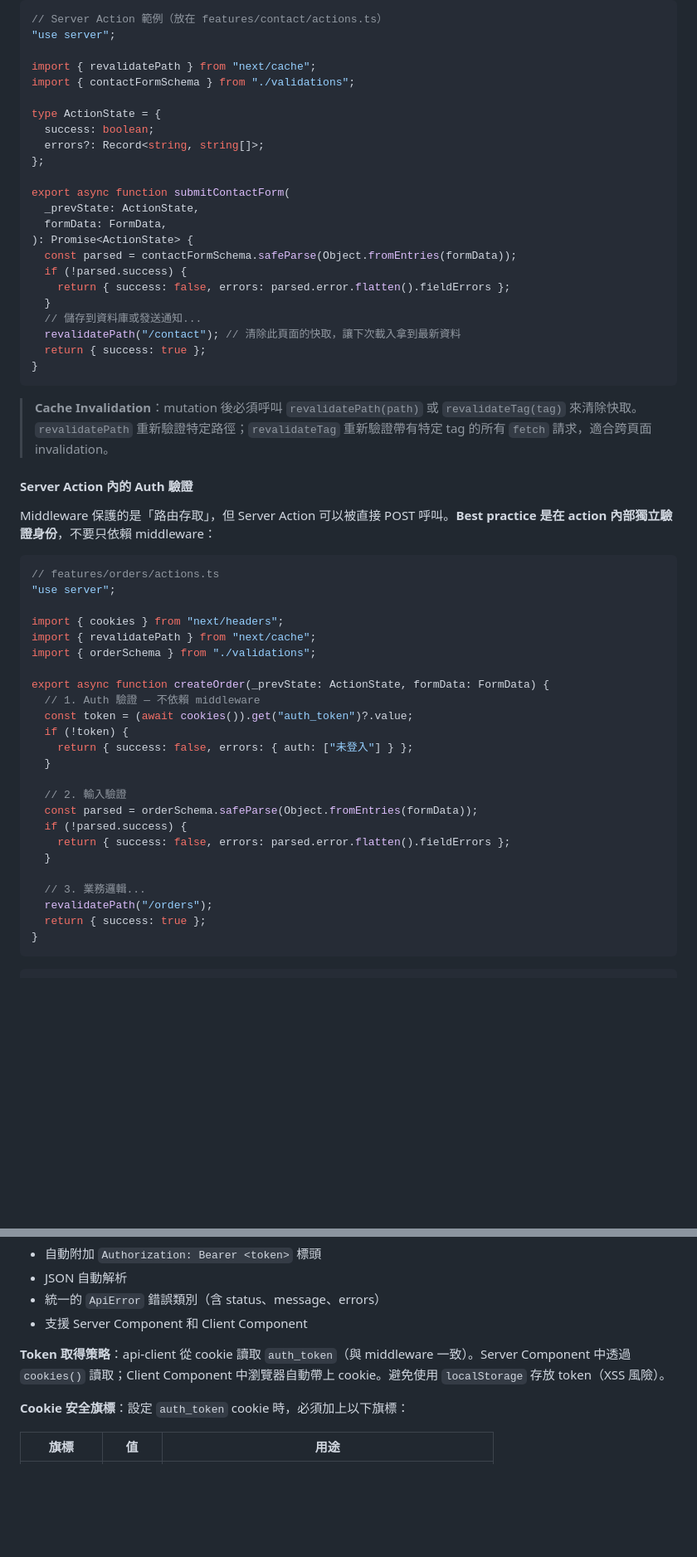
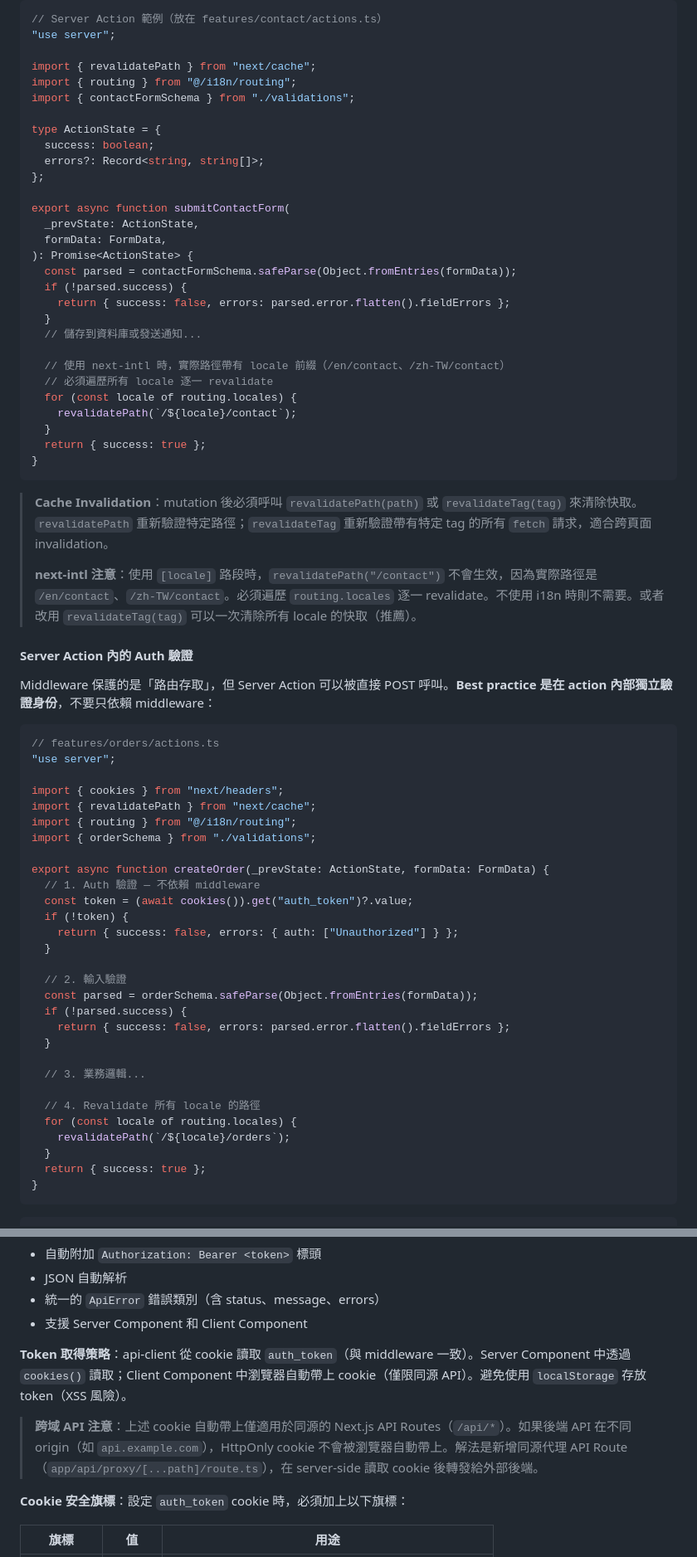
Before and after one commit to Will413028/portfolio, a Markdown page: docs/architecture.md, 2 parts joined by grey strips. Shown at 83% size. GitHub-like rendering; blank space fills up the shorter version.

````diff
--- a/docs/architecture.md
+++ b/docs/architecture.md
@@ -275,6 +278,7 @@ Next.js 16 的 Server Actions 已經成熟，可以取代部分 API Route：
 "use server";
 
 import { revalidatePath } from "next/cache";
+import { routing } from "@/i18n/routing";
 import { contactFormSchema } from "./validations";
 
 type ActionState = {
@@ -291,12 +295,19 @@ export async function submitContactForm(
     return { success: false, errors: parsed.error.flatten().fieldErrors };
   }
   // 儲存到資料庫或發送通知...
-  revalidatePath("/contact"); // 清除此頁面的快取，讓下次載入拿到最新資料
+
+  // 使用 next-intl 時，實際路徑帶有 locale 前綴（/en/contact、/zh-TW/contact）
+  // 必須遍歷所有 locale 逐一 revalidate
+  for (const locale of routing.locales) {
+    revalidatePath(`/${locale}/contact`);
+  }
   return { success: true };
 }
 ```
 
 > **Cache Invalidation**：mutation 後必須呼叫 `revalidatePath(path)` 或 `revalidateTag(tag)` 來清除快取。`revalidatePath` 重新驗證特定路徑；`revalidateTag` 重新驗證帶有特定 tag 的所有 `fetch` 請求，適合跨頁面 invalidation。
+>
+> **next-intl 注意**：使用 `[locale]` 路段時，`revalidatePath("/contact")` 不會生效，因為實際路徑是 `/en/contact`、`/zh-TW/contact`。必須遍歷 `routing.locales` 逐一 revalidate。不使用 i18n 時則不需要。或者改用 `revalidateTag(tag)` 可以一次清除所有 locale 的快取（推薦）。
 
 #### Server Action 內的 Auth 驗證
 
@@ -308,13 +319,14 @@ Middleware 保護的是「路由存取」，但 Server Action 可以被直接 PO
 
 import { cookies } from "next/headers";
 import { revalidatePath } from "next/cache";
+import { routing } from "@/i18n/routing";
 import { orderSchema } from "./validations";
 
 export async function createOrder(_prevState: ActionState, formData: FormData) {
   // 1. Auth 驗證 — 不依賴 middleware
   const token = (await cookies()).get("auth_token")?.value;
   if (!token) {
-    return { success: false, errors: { auth: ["未登入"] } };
+    return { success: false, errors: { auth: ["Unauthorized"] } };
   }
 
   // 2. 輸入驗證
@@ -324,7 +336,11 @@ export async function createOrder(_prevState: ActionState, formData: FormData) {
   }
 
   // 3. 業務邏輯...
-  revalidatePath("/orders");
+
+  // 4. Revalidate 所有 locale 的路徑
+  for (const locale of routing.locales) {
+    revalidatePath(`/${locale}/orders`);
+  }
   return { success: true };
 }
 ```
@@ -402,7 +418,9 @@ const products = await apiClient.get<Product[]>("/api/products", {
 - 統一的 `ApiError` 錯誤類別（含 status、message、errors）
 - 支援 Server Component 和 Client Component
 
-**Token 取得策略**：api-client 從 cookie 讀取 `auth_token`（與 middleware 一致）。Server Component 中透過 `cookies()` 讀取；Client Component 中瀏覽器自動帶上 cookie。避免使用 `localStorage` 存放 token（XSS 風險）。
+**Token 取得策略**：api-client 從 cookie 讀取 `auth_token`（與 middleware 一致）。Server Component 中透過 `cookies()` 讀取；Client Component 中瀏覽器自動帶上 cookie（僅限同源 API）。避免使用 `localStorage` 存放 token（XSS 風險）。
+
+> **跨域 API 注意**：上述 cookie 自動帶上僅適用於同源的 Next.js API Routes（`/api/*`）。如果後端 API 在不同 origin（如 `api.example.com`），HttpOnly cookie 不會被瀏覽器自動帶上。解法是新增同源代理 API Route（`app/api/proxy/[...path]/route.ts`），在 server-side 讀取 cookie 後轉發給外部後端。
 
 **Cookie 安全旗標**：設定 `auth_token` cookie 時，必須加上以下旗標：
 
````
Also changed, not shown: other parts of docs/architecture.md (+87 -26 lines), .same/todos.md (deleted, +0 -27 lines).
